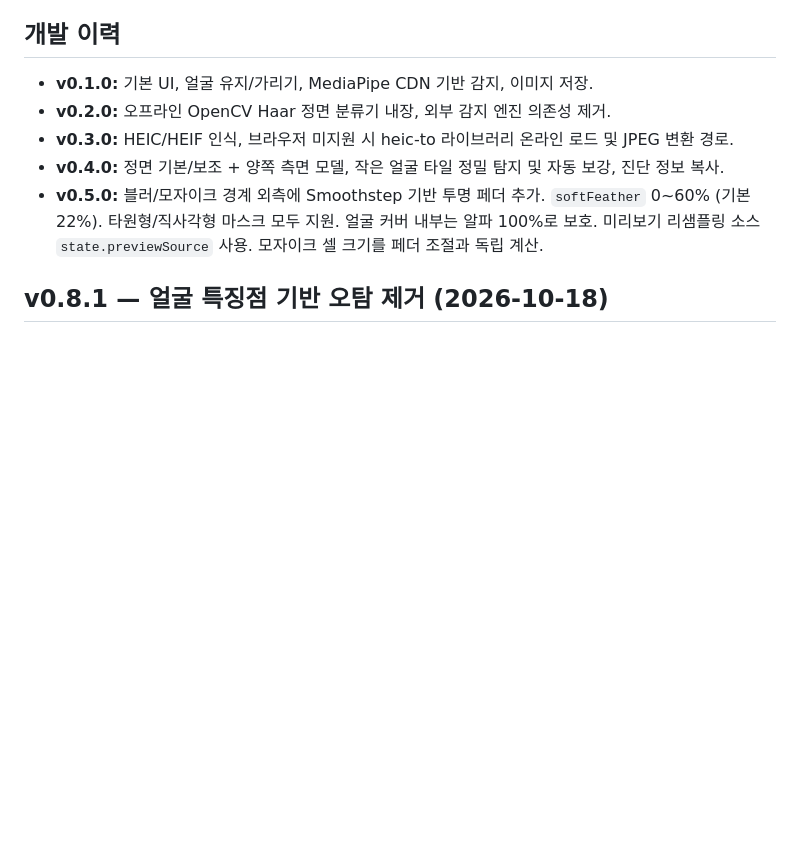
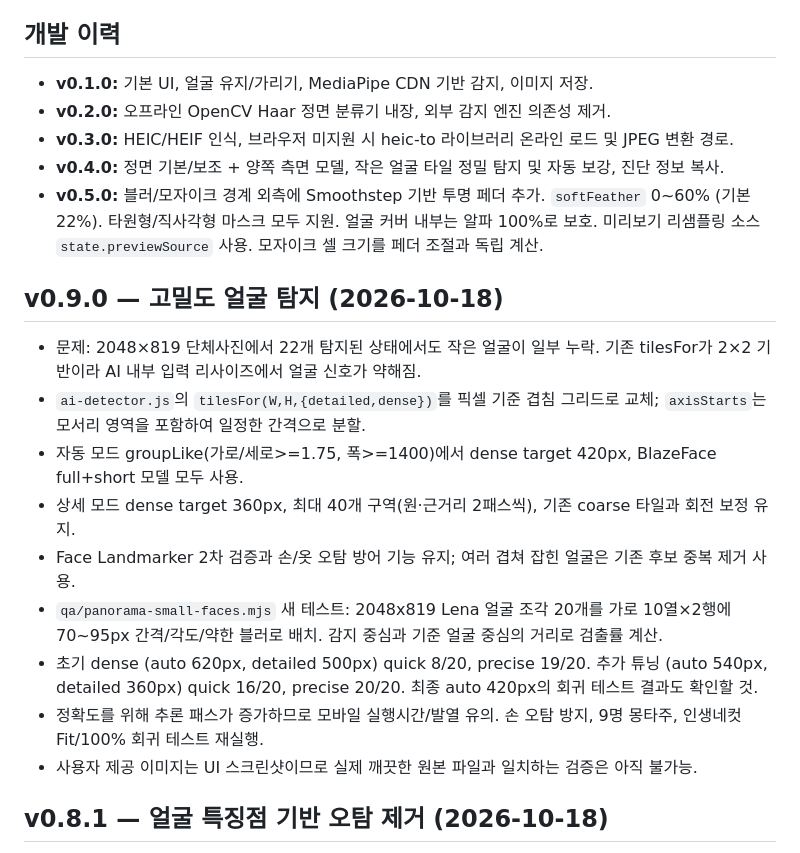
Before and after one commit to kdc916/FaceKeep-Studio, a Markdown page: CUMULATIVE_HANDOFF.md, the part around one of its changes. GitHub-like rendering; blank space fills up the shorter version.

Commit message:
docs: cumulative handoff for v0.9 dense panorama detection

```diff
--- a/CUMULATIVE_HANDOFF.md
+++ b/CUMULATIVE_HANDOFF.md
@@ -16,6 +16,17 @@
 - **v0.5.0:** 블러/모자이크 경계 외측에 Smoothstep 기반 투명 페더 추가. `softFeather` 0~60% (기본 22%). 타원형/직사각형 마스크 모두 지원. 얼굴 커버 내부는 알파 100%로 보호. 미리보기 리샘플링 소스 `state.previewSource` 사용. 모자이크 셀 크기를 페더 조절과 독립 계산.
 
 
+
+## v0.9.0 — 고밀도 얼굴 탐지 (2026-10-18)
+- 문제: 2048×819 단체사진에서 22개 탐지된 상태에서도 작은 얼굴이 일부 누락. 기존 tilesFor가 2×2 기반이라 AI 내부 입력 리사이즈에서 얼굴 신호가 약해짐.
+- `ai-detector.js`의 `tilesFor(W,H,{detailed,dense})`를 픽셀 기준 겹침 그리드로 교체; `axisStarts`는 모서리 영역을 포함하여 일정한 간격으로 분할.
+- 자동 모드 groupLike(가로/세로>=1.75, 폭>=1400)에서 dense target 420px, BlazeFace full+short 모델 모두 사용.
+- 상세 모드 dense target 360px, 최대 40개 구역(원·근거리 2패스씩), 기존 coarse 타일과 회전 보정 유지.
+- Face Landmarker 2차 검증과 손/옷 오탐 방어 기능 유지; 여러 겹쳐 잡힌 얼굴은 기존 후보 중복 제거 사용.
+- `qa/panorama-small-faces.mjs` 새 테스트: 2048x819 Lena 얼굴 조각 20개를 가로 10열×2행에 70~95px 간격/각도/약한 블러로 배치. 감지 중심과 기준 얼굴 중심의 거리로 검출률 계산.
+- 초기 dense (auto 620px, detailed 500px) quick 8/20, precise 19/20. 추가 튜닝 (auto 540px, detailed 360px) quick 16/20, precise 20/20. 최종 auto 420px의 회귀 테스트 결과도 확인할 것.
+- 정확도를 위해 추론 패스가 증가하므로 모바일 실행시간/발열 유의. 손 오탐 방지, 9명 몽타주, 인생네컷 Fit/100% 회귀 테스트 재실행.
+- 사용자 제공 이미지는 UI 스크린샷이므로 실제 깨끗한 원본 파일과 일치하는 검증은 아직 불가능.
 
 ## v0.8.1 — 얼굴 특징점 기반 오탐 제거 (2026-10-18)
 
```
Also changed, not shown: other parts of CUMULATIVE_HANDOFF.md (+1 -1 lines).
